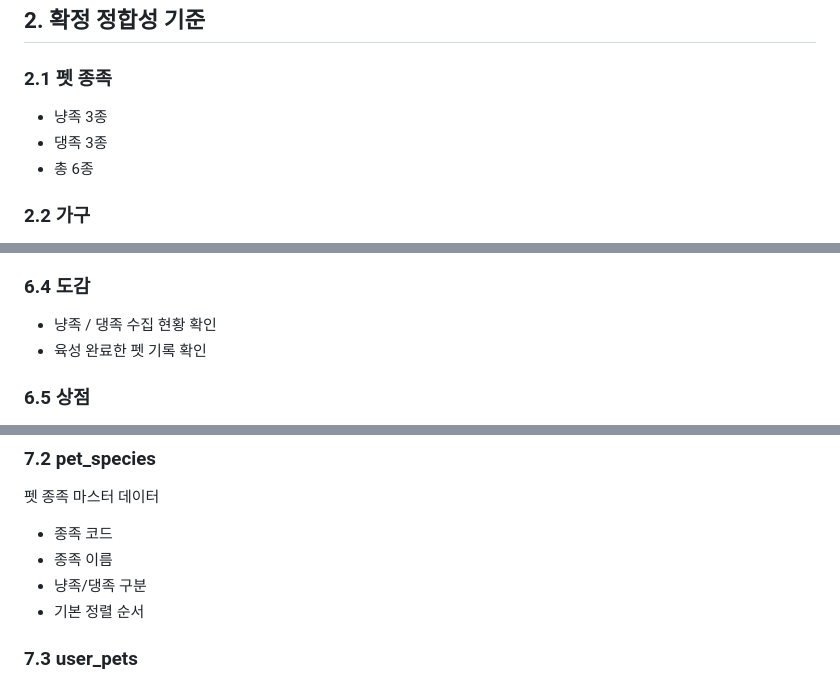
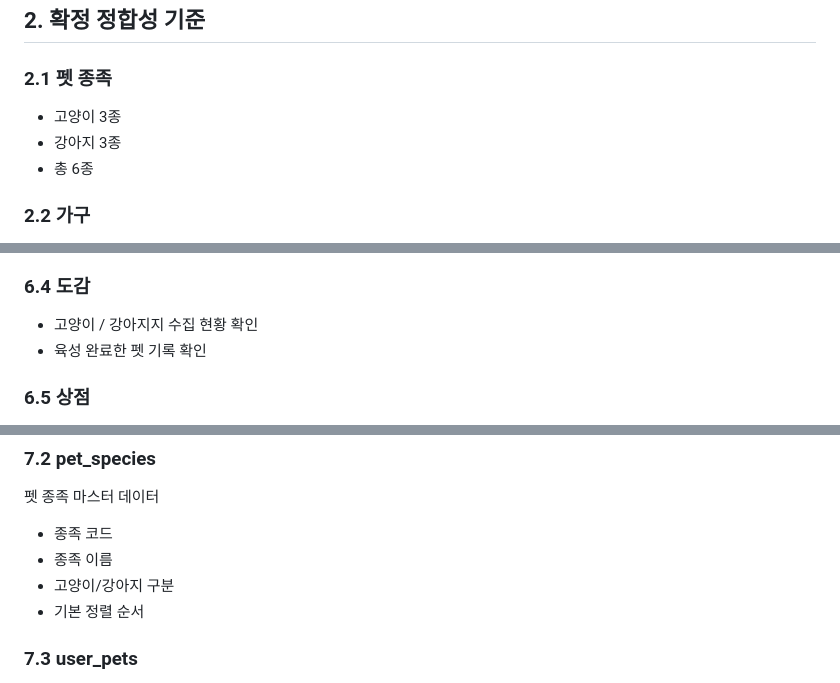
Before and after one commit to jwg8520/vegepet, a Markdown page: docs/vegepet_mvp_spec.md, 3 parts joined by grey strips. Drawn GitHub-style.

Commit message:
Update mvp_spec and wireframe_notes

```diff
--- a/docs/vegepet_mvp_spec.md
+++ b/docs/vegepet_mvp_spec.md
@@ -13,8 +13,8 @@ VegePet은 식단관리와 펫 육성을 결합한 가로형 모바일 앱이다
 ## 2. 확정 정합성 기준
 
 ### 2.1 펫 종족
-- 냥족 3종
-- 댕족 3종
+- 고양이 3종
+- 강아지 3종
 - 총 6종
 
 ### 2.2 가구
@@ -115,7 +115,7 @@ VegePet은 식단관리와 펫 육성을 결합한 가로형 모바일 앱이다
 - 식단 결과 확인
 
 ### 6.4 도감
-- 냥족 / 댕족 수집 현황 확인
+- 고양이 / 강아지지 수집 현황 확인
 - 육성 완료한 펫 기록 확인
 
 ### 6.5 상점
@@ -148,7 +148,7 @@ VegePet은 식단관리와 펫 육성을 결합한 가로형 모바일 앱이다
 펫 종족 마스터 데이터
 - 종족 코드
 - 종족 이름
-- 냥족/댕족 구분
+- 고양이/강아지 구분
 - 기본 정렬 순서
 
 ### 7.3 user_pets
```
Also changed, not shown: other parts of docs/vegepet_mvp_spec.md (+1 -1 lines), docs/wireframe_notes.md (+5 -5 lines).
